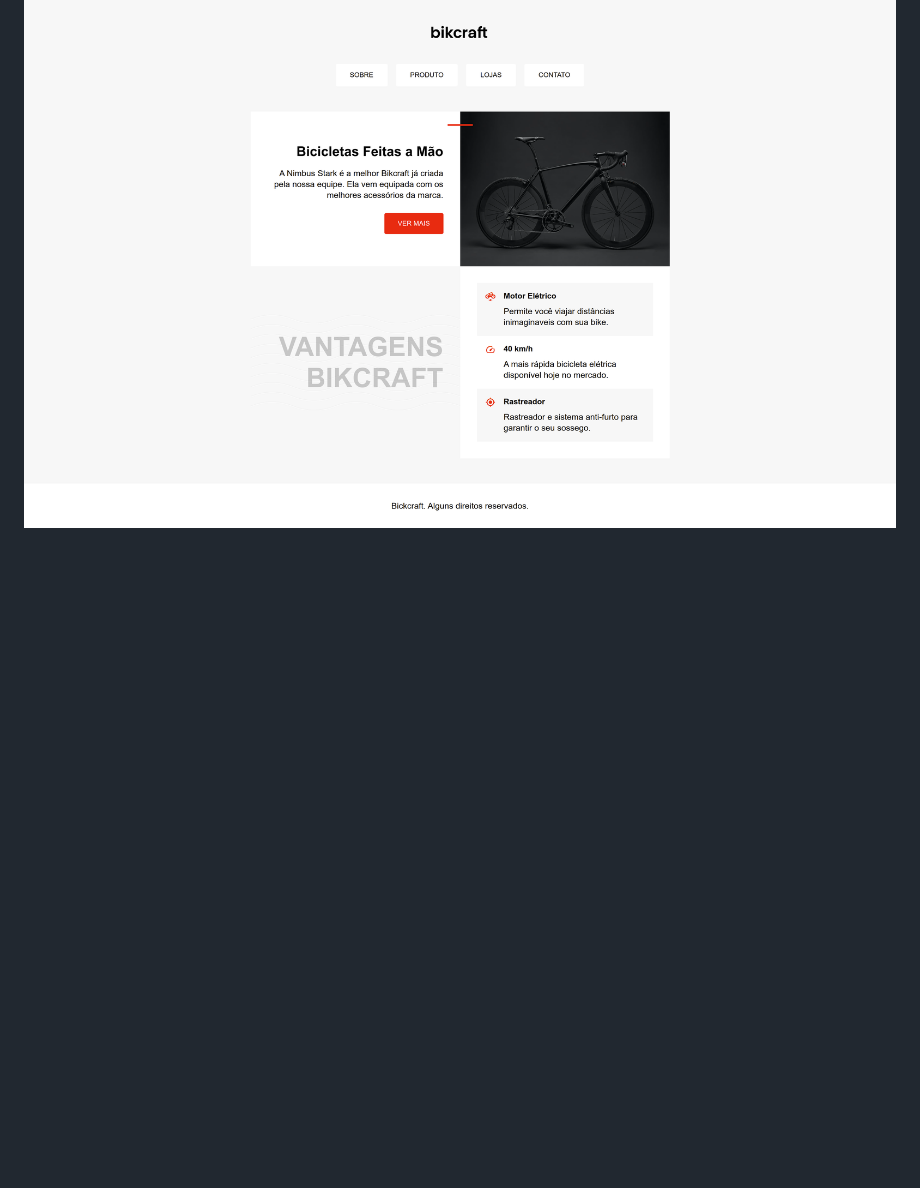
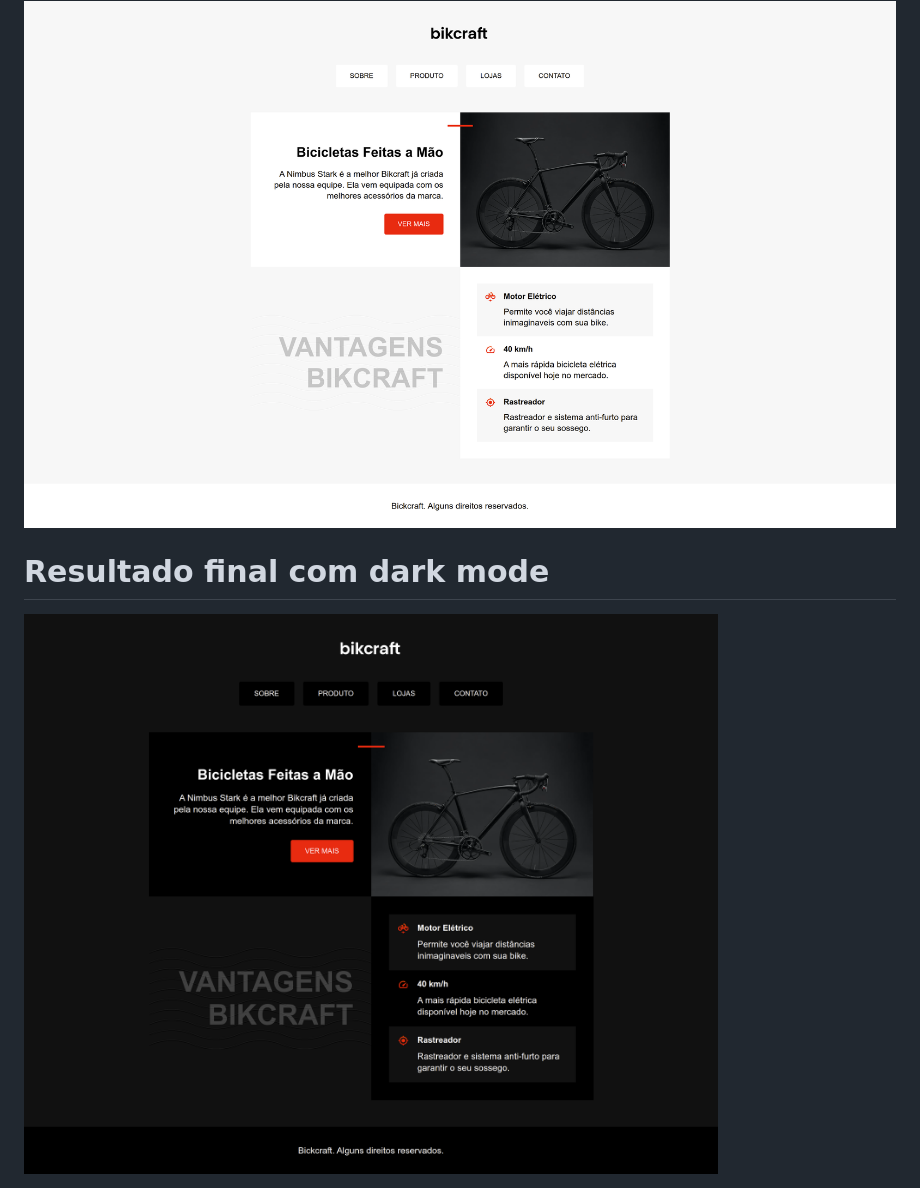
Before and after one commit to wendersonguedez/Bikcraft, a Markdown page: README.md, the part around the change printed below. Rendered like a GitHub page; pictures changed too: assets/dark-mode.png (added); blank space fills up the shorter version.

```diff
--- a/README.md
+++ b/README.md
@@ -40,2 +40,6 @@ conteúdo principal: máximo 1000px;
 
 <img src="./assets/project-print.png">
+
+# Resultado final com dark mode
+
+<img src="./assets/dark-mode.png">
```
Also changed, not shown: other parts of README.md (+1 -1 lines), 1 other file.
